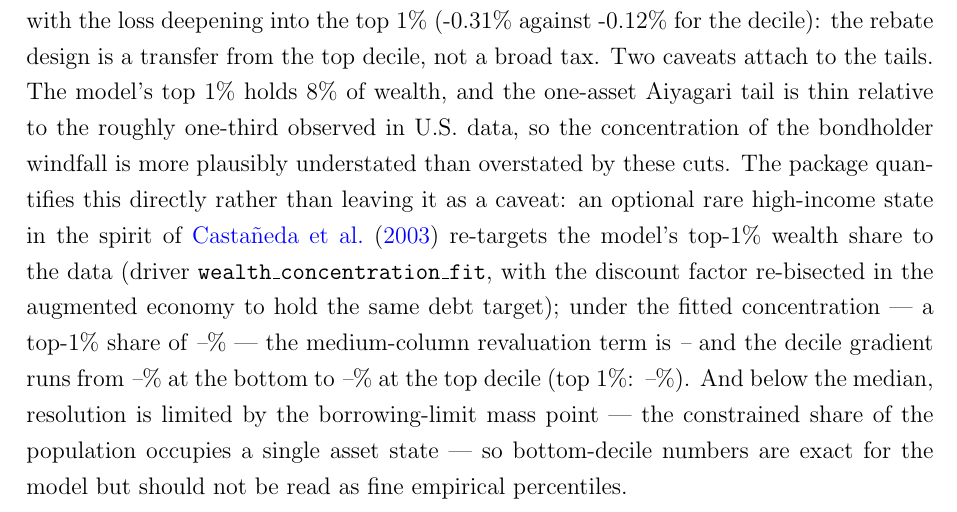
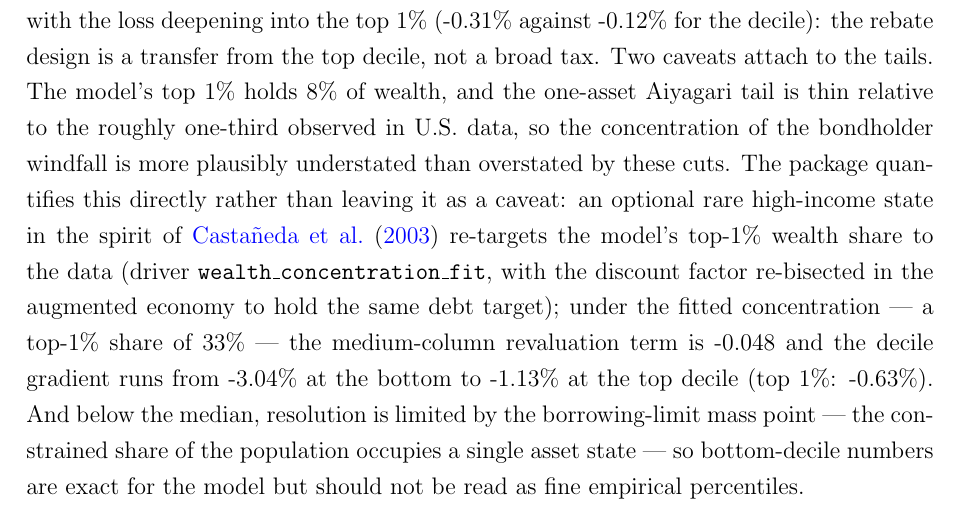
Before and after one commit to maximepolis/Hagedor-Demand-Theory-Price-Level, a LaTeX paper (research_green_deficits/paper/green_deficits_price_level.tex, which reads research_green_deficits/paper/numbers_auto.tex): part of page 50 of 101, cut so that both start at the same text. Compiled offline with pdfLaTeX.

Commit message:
Add files via upload

```diff
--- a/research_green_deficits/paper/numbers_auto.tex
+++ b/research_green_deficits/paper/numbers_auto.tex
@@ -129,3 +129,8 @@
 \newcommand{\RMixDecBot}{-1.39}
 \newcommand{\RMixDecTop}{-0.76}
 \newcommand{\RMixTopOne}{-0.66}
+\newcommand{\SupTopOneShare}{33}
+\newcommand{\SupNuReval}{-0.048}
+\newcommand{\SupDecBot}{-3.04}
+\newcommand{\SupDecTop}{-1.13}
+\newcommand{\SupTopOne}{-0.63}
```
